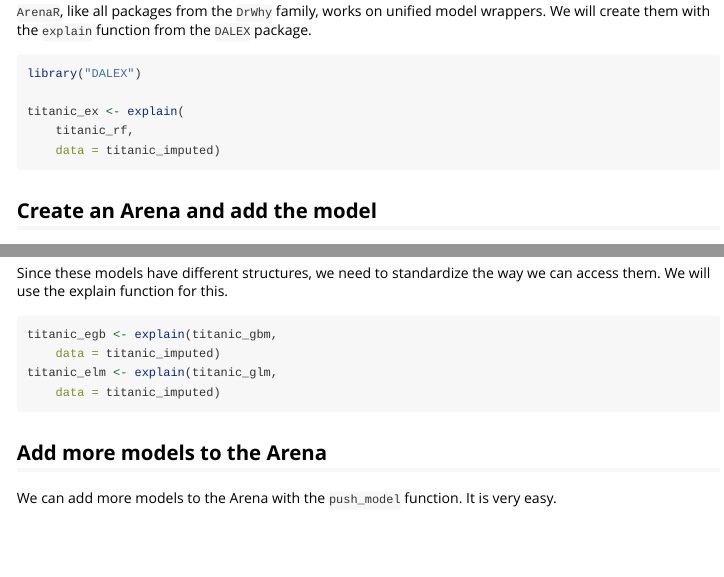
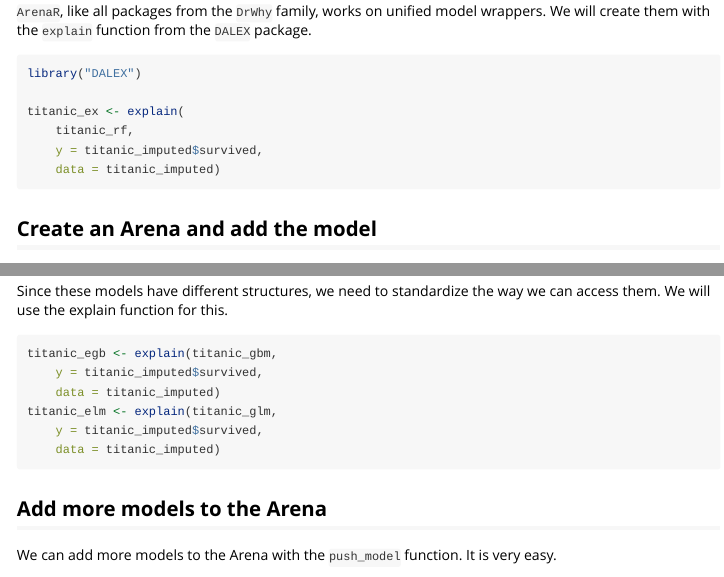
Before and after one commit to ModelOriented/ArenaR, an R Markdown document (vignettes/arena_intro_titanic.Rmd): the page in a window 1100 px wide, from 850 px down, and a second part further down, joined at a grey line. Rendered offline with R 4.5, knitr and Pandoc, with nearby package versions.

Commit message:
Update description and intro vignette

````diff
--- a/vignettes/arena_intro_titanic.Rmd
+++ b/vignettes/arena_intro_titanic.Rmd
@@ -60,6 +60,7 @@ library("DALEX")
 
 titanic_ex <- explain(
 	titanic_rf,
+	y = titanic_imputed$survived,
 	data = titanic_imputed)
 ```
 
@@ -173,8 +174,10 @@ Since these models have different structures, we need to standardize the way we
 
 ```{r, eval=FALSE}
 titanic_egb <- explain(titanic_gbm,
+    y = titanic_imputed$survived,
     data = titanic_imputed)
 titanic_elm <- explain(titanic_glm,
+    y = titanic_imputed$survived,
     data = titanic_imputed)
 ```
 
````
Also changed, not shown: README.md, 1 other file.
